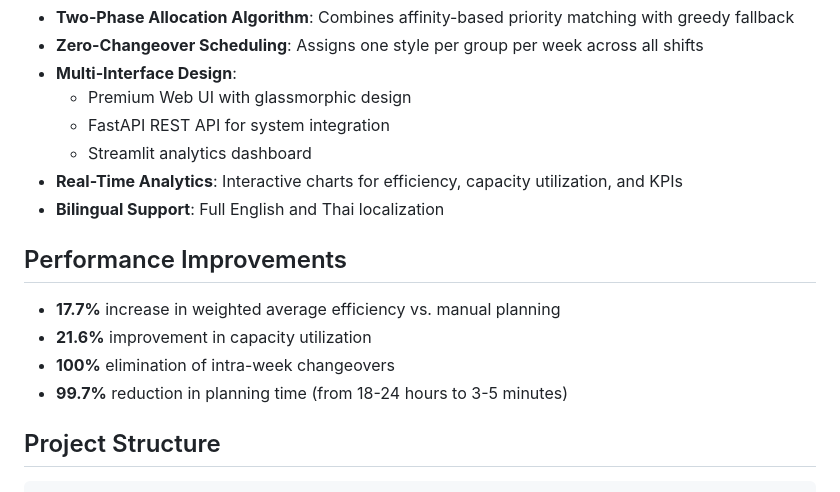
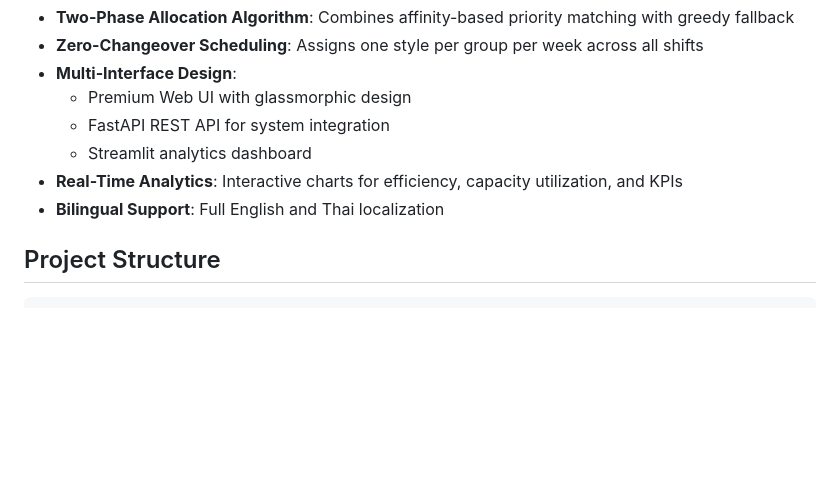
Before and after one commit to 1-ritesh/Loading-Optimization, a Markdown page: README.md, the part around the change. Drawn GitHub-style; blank space fills up the shorter version.

Commit message:
Update README.md
Signed-off-by: Anish Naphade <111562498+AnishNaphade@users.noreply.github.com>

```diff
--- a/README.md
+++ b/README.md
@@ -17,12 +17,6 @@ An intelligent production planning solution for garment manufacturing that optim
 - **Real-Time Analytics**: Interactive charts for efficiency, capacity utilization, and KPIs
 - **Bilingual Support**: Full English and Thai localization
 
-##  Performance Improvements
-
-- **17.7%** increase in weighted average efficiency vs. manual planning
-- **21.6%** improvement in capacity utilization
-- **100%** elimination of intra-week changeovers
-- **99.7%** reduction in planning time (from 18-24 hours to 3-5 minutes)
 
 ##  Project Structure
 
```
